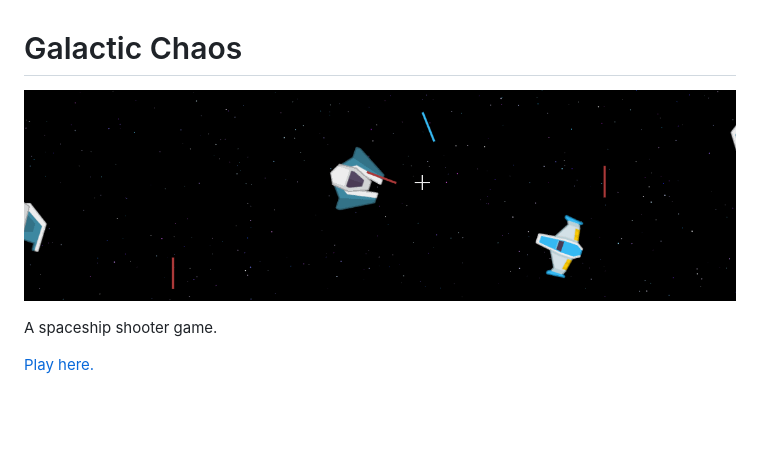
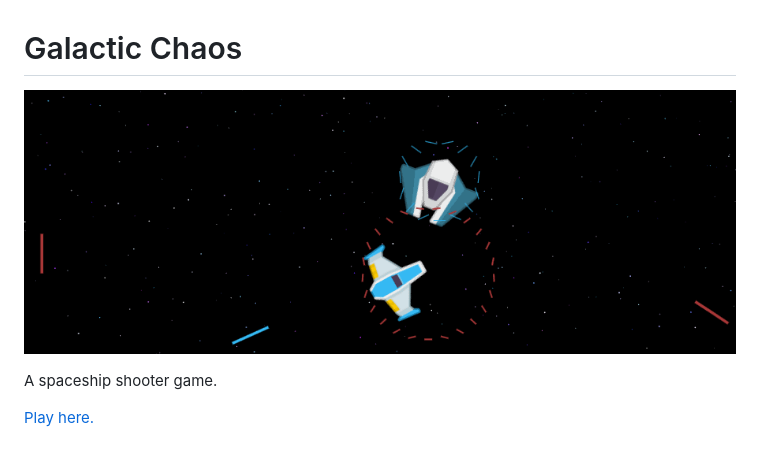
Before and after one commit to rafaelws/galactic-chaos, a Markdown page: docs/README.md, the part around the change. GitHub-like rendering; pictures changed too: docs/alt-banner.gif (added); blank space fills up the shorter version.

Commit message:
alt-banner

```diff
--- a/docs/README.md
+++ b/docs/README.md
@@ -1,6 +1,6 @@
 # Galactic Chaos
 
-!["banner"](./banner.gif "banner")
+!["banner"](./alt-banner.gif "banner")
 
 A spaceship shooter game.
 
```
